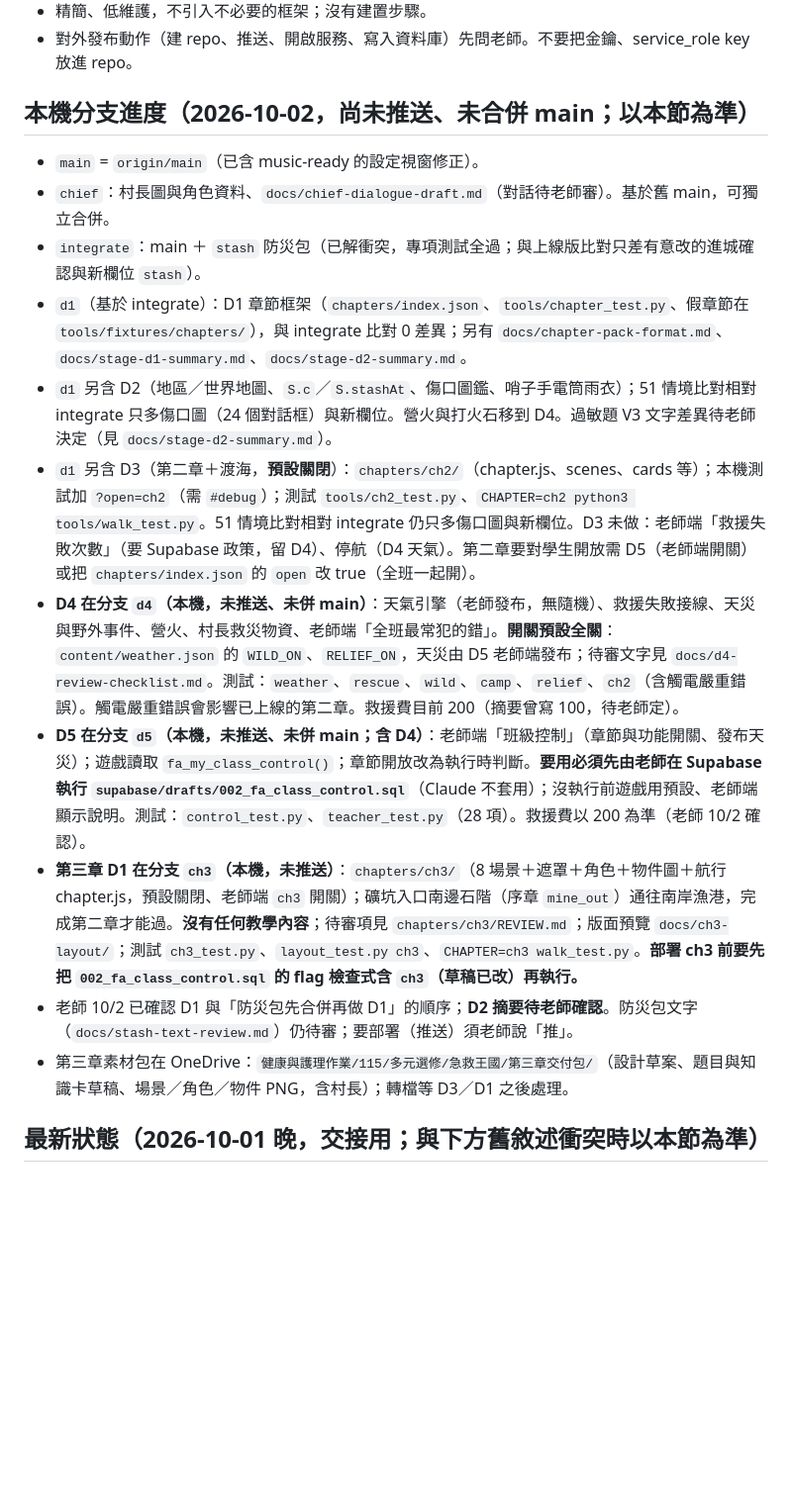
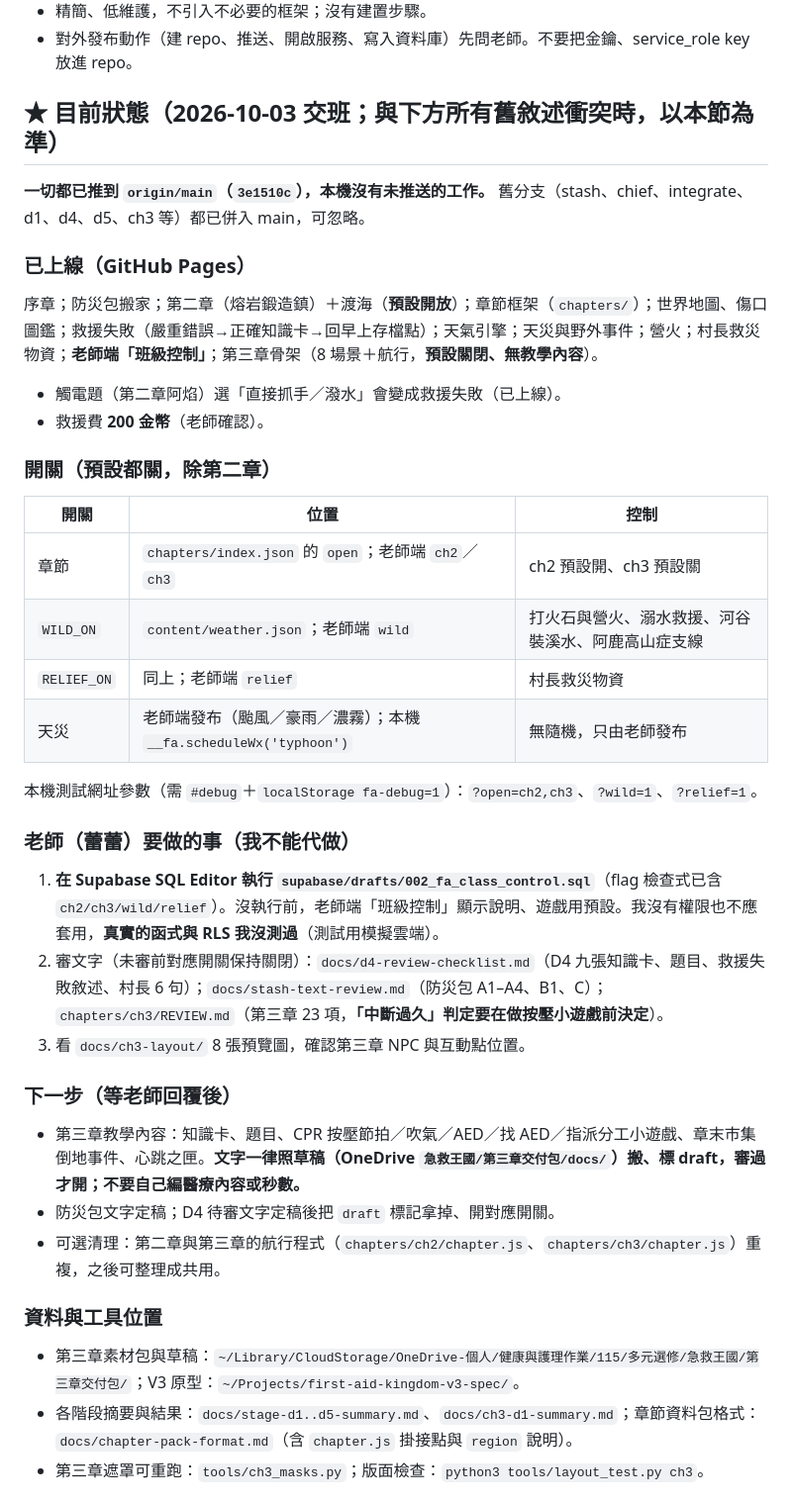
Before and after one commit to Leilei1221/first-aid-kingdom, a Markdown page: AGENTS.md, the part around one of its changes. Shown at 99% size. GitHub-like rendering; blank space fills up the shorter version.

Commit message:
交班：AGENTS.md 改寫為目前狀態（開關、待辦、測試、守則）
Co-Authored-By: Claude Sonnet 5.5 <noreply@anthropic.com>

```diff
--- a/AGENTS.md
+++ b/AGENTS.md
@@ -16,17 +16,36 @@
 - 精簡、低維護，不引入不必要的框架；沒有建置步驟。
 - 對外發布動作（建 repo、推送、開啟服務、寫入資料庫）先問老師。不要把金鑰、service_role key 放進 repo。
 
-## 本機分支進度（2026-10-02，**尚未推送、未合併 main**；以本節為準）
-- `main` = `origin/main`（已含 music-ready 的設定視窗修正）。
-- `chief`：村長圖與角色資料、`docs/chief-dialogue-draft.md`（對話待老師審）。基於舊 main，可獨立合併。
-- `integrate`：main ＋ `stash` 防災包（已解衝突，專項測試全過；與上線版比對只差有意改的進城確認與新欄位 `stash`）。
-- `d1`（基於 integrate）：D1 章節框架（`chapters/index.json`、`tools/chapter_test.py`、假章節在 `tools/fixtures/chapters/`），與 integrate 比對 0 差異；另有 `docs/chapter-pack-format.md`、`docs/stage-d1-summary.md`、`docs/stage-d2-summary.md`。
-- `d1` 另含 D2（地區／世界地圖、`S.c`／`S.stashAt`、傷口圖鑑、哨子手電筒雨衣）；51 情境比對相對 integrate 只多傷口圖（24 個對話框）與新欄位。營火與打火石移到 D4。過敏題 V3 文字差異待老師決定（見 `docs/stage-d2-summary.md`）。
-- `d1` 另含 D3（第二章＋渡海，**預設關閉**）：`chapters/ch2/`（chapter.js、scenes、cards 等）；本機測試加 `?open=ch2`（需 `#debug`）；測試 `tools/ch2_test.py`、`CHAPTER=ch2 python3 tools/walk_test.py`。51 情境比對相對 integrate 仍只多傷口圖與新欄位。D3 未做：老師端「救援失敗次數」（要 Supabase 政策，留 D4）、停航（D4 天氣）。第二章要對學生開放需 D5（老師端開關）或把 `chapters/index.json` 的 `open` 改 true（全班一起開）。
-- **D4 在分支 `d4`（本機，未推送、未併 main）**：天氣引擎（老師發布，無隨機）、救援失敗接線、天災與野外事件、營火、村長救災物資、老師端「全班最常犯的錯」。**開關預設全關**：`content/weather.json` 的 `WILD_ON`、`RELIEF_ON`，天災由 D5 老師端發布；待審文字見 `docs/d4-review-checklist.md`。測試：`weather`、`rescue`、`wild`、`camp`、`relief`、`ch2`（含觸電嚴重錯誤）。觸電嚴重錯誤會影響已上線的第二章。救援費目前 200（摘要曾寫 100，待老師定）。
-- **D5 在分支 `d5`（本機，未推送、未併 main；含 D4）**：老師端「班級控制」（章節與功能開關、發布天災）；遊戲讀取 `fa_my_class_control()`；章節開放改為執行時判斷。**要用必須先由老師在 Supabase 執行 `supabase/drafts/002_fa_class_control.sql`**（Claude 不套用）；沒執行前遊戲用預設、老師端顯示說明。測試：`control_test.py`、`teacher_test.py`（28 項）。救援費以 200 為準（老師 10/2 確認）。
-- **第三章 D1 在分支 `ch3`（本機，未推送）**：`chapters/ch3/`（8 場景＋遮罩＋角色＋物件圖＋航行 chapter.js，預設關閉、老師端 `ch3` 開關）；礦坑入口南邊石階（序章 `mine_out`）通往南岸漁港，完成第二章才能過。**沒有任何教學內容**；待審項見 `chapters/ch3/REVIEW.md`；版面預覽 `docs/ch3-layout/`；測試 `ch3_test.py`、`layout_test.py ch3`、`CHAPTER=ch3 walk_test.py`。**部署 ch3 前要先把 `002_fa_class_control.sql` 的 flag 檢查式含 `ch3`（草稿已改）再執行。**
-- 老師 10/2 已確認 D1 與「防災包先合併再做 D1」的順序；**D2 摘要待老師確認**。防災包文字（`docs/stash-text-review.md`）仍待審；要部署（推送）須老師說「推」。
-- 第三章素材包在 OneDrive：`健康與護理作業/115/多元選修/急救王國/第三章交付包/`（設計草案、題目與知識卡草稿、場景／角色／物件 PNG，含村長）；轉檔等 D3／D1 之後處理。
+## ★ 目前狀態（2026-10-03 交班；與下方所有舊敘述衝突時，以本節為準）
 
-## 最新狀態（2026-10-01 晚，交接用；與下方舊敘述衝突時以本節為準）
+**一切都已推到 `origin/main`（`3e1510c`），本機沒有未推送的工作。** 舊分支（stash、chief、integrate、d1、d4、d5、ch3 等）都已併入 main，可忽略。
+
+### 已上線（GitHub Pages）
+序章；防災包搬家；第二章（熔岩鍛造鎮）＋渡海（**預設開放**）；章節框架（`chapters/`）；世界地圖、傷口圖鑑；救援失敗（嚴重錯誤→正確知識卡→回早上存檔點）；天氣引擎；天災與野外事件；營火；村長救災物資；**老師端「班級控制」**；第三章骨架（8 場景＋航行，**預設關閉、無教學內容**）。
+- 觸電題（第二章阿焰）選「直接抓手／潑水」會變成救援失敗（已上線）。
+- 救援費 **200 金幣**（老師確認）。
+
+### 開關（預設都關，除第二章）
+| 開關 | 位置 | 控制 |
+|---|---|---|
+| 章節 | `chapters/index.json` 的 `open`；老師端 `ch2`／`ch3` | ch2 預設開、ch3 預設關 |
+| `WILD_ON` | `content/weather.json`；老師端 `wild` | 打火石與營火、溺水救援、河谷裝溪水、阿鹿高山症支線 |
+| `RELIEF_ON` | 同上；老師端 `relief` | 村長救災物資 |
+| 天災 | 老師端發布（颱風／豪雨／濃霧）；本機 `__fa.scheduleWx('typhoon')` | 無隨機，只由老師發布 |
+本機測試網址參數（需 `#debug`＋`localStorage fa-debug=1`）：`?open=ch2,ch3`、`?wild=1`、`?relief=1`。
+
+### 老師（蕾蕾）要做的事（我不能代做）
+1. **在 Supabase SQL Editor 執行 `supabase/drafts/002_fa_class_control.sql`**（flag 檢查式已含 `ch2/ch3/wild/relief`）。沒執行前，老師端「班級控制」顯示說明、遊戲用預設。我沒有權限也不應套用，**真實的函式與 RLS 我沒測過**（測試用模擬雲端）。
+2. 審文字（未審前對應開關保持關閉）：`docs/d4-review-checklist.md`（D4 九張知識卡、題目、救援失敗敘述、村長 6 句）；`docs/stash-text-review.md`（防災包 A1–A4、B1、C）；`chapters/ch3/REVIEW.md`（第三章 23 項，**「中斷過久」判定要在做按壓小遊戲前決定**）。
+3. 看 `docs/ch3-layout/` 8 張預覽圖，確認第三章 NPC 與互動點位置。
+
+### 下一步（等老師回覆後）
+- 第三章教學內容：知識卡、題目、CPR 按壓節拍／吹氣／AED／找 AED／指派分工小遊戲、章末市集倒地事件、心跳之匣。**文字一律照草稿（OneDrive `急救王國/第三章交付包/docs/`）搬、標 draft，審過才開；不要自己編醫療內容或秒數。**
+- 防災包文字定稿；D4 待審文字定稿後把 `draft` 標記拿掉、開對應開關。
+- 可選清理：第二章與第三章的航行程式（`chapters/ch2/chapter.js`、`chapters/ch3/chapter.js`）重複，之後可整理成共用。
+
+### 資料與工具位置
+- 第三章素材包與草稿：`~/Library/CloudStorage/OneDrive-個人/健康與護理作業/115/多元選修/急救王國/第三章交付包/`；V3 原型：`~/Projects/first-aid-kingdom-v3-spec/`。
+- 各階段摘要與結果：`docs/stage-d1..d5-summary.md`、`docs/ch3-d1-summary.md`；章節資料包格式：`docs/chapter-pack-format.md`（含 `chapter.js` 掛接點與 `region` 說明）。
+- 第三章遮罩可重跑：`tools/ch3_masks.py`；版面檢查：`python3 tools/layout_test.py ch3`。
+
```
Also changed, not shown: other parts of AGENTS.md (+15 -0 lines).
